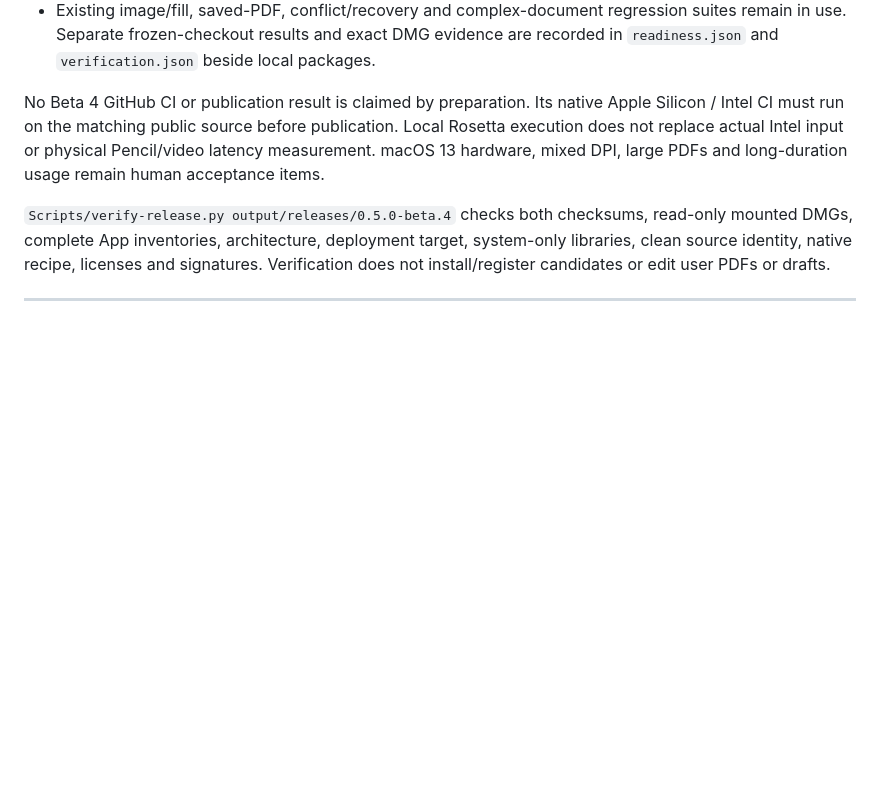
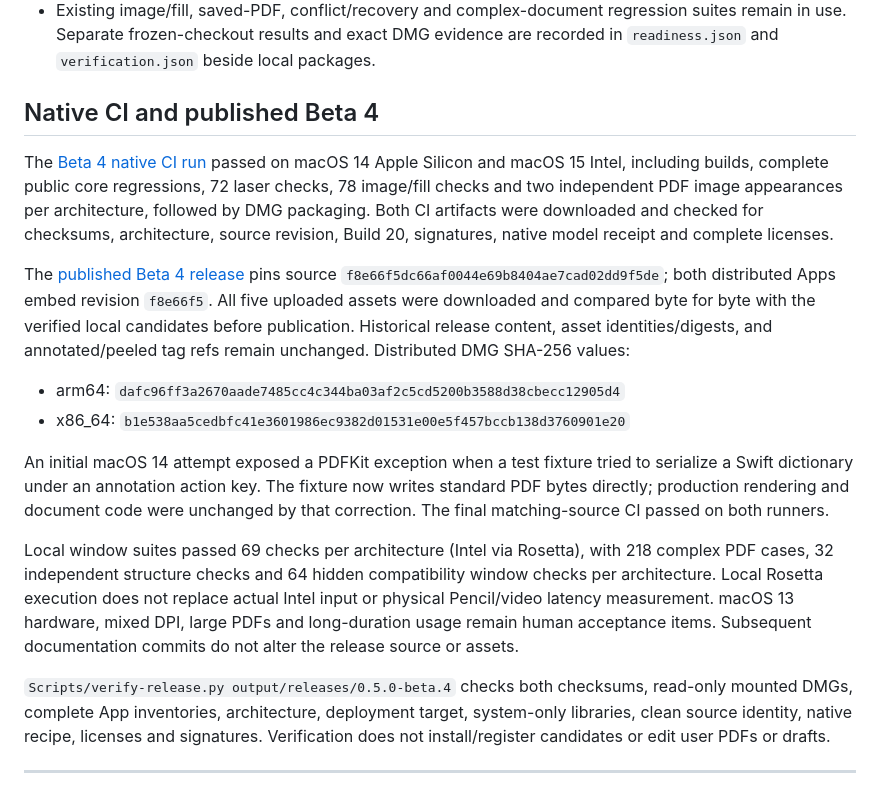
Before and after one commit to double-u-zw/Ecru, a Markdown page: docs/Validation.md, the part around the change. Rendered like a GitHub page; blank space fills up the shorter version.

```diff
--- a/docs/Validation.md
+++ b/docs/Validation.md
@@ -21,11 +21,36 @@ at the minimum window width. The Google Ink recipe and AdaptivePositionModel are
   suites remain in use. Separate frozen-checkout results and exact DMG evidence
   are recorded in `readiness.json` and `verification.json` beside local packages.
 
-No Beta 4 GitHub CI or publication result is claimed by preparation. Its native
-Apple Silicon / Intel CI must run on the matching public source before publication.
-Local Rosetta execution does not replace actual Intel input or physical Pencil/video
-latency measurement. macOS 13 hardware, mixed DPI, large PDFs and long-duration
-usage remain human acceptance items.
+## Native CI and published Beta 4
+
+The [Beta 4 native CI run](https://github.com/double-u-zw/Ecru/actions/runs/38372590353)
+passed on macOS 14 Apple Silicon and macOS 15 Intel, including builds, complete
+public core regressions, 72 laser checks, 78 image/fill checks and two independent
+PDF image appearances per architecture, followed by DMG packaging. Both CI
+artifacts were downloaded and checked for checksums, architecture, source revision,
+Build 20, signatures, native model receipt and complete licenses.
+
+The [published Beta 4 release](https://github.com/double-u-zw/Ecru/releases/tag/v0.5.0-beta.4)
+pins source `f8e66f5dc66af0044e69b8404ae7cad02dd9f5de`; both distributed Apps embed
+revision `f8e66f5`. All five uploaded assets were downloaded and compared byte for
+byte with the verified local candidates before publication. Historical release
+content, asset identities/digests, and annotated/peeled tag refs remain unchanged.
+Distributed DMG SHA-256 values:
+
+- arm64: `dafc96ff3a2670aade7485cc4c344ba03af2c5cd5200b3588d38cbecc12905d4`
+- x86_64: `b1e538aa5cedbfc41e3601986ec9382d01531e00e5f457bccb138d3760901e20`
+
+An initial macOS 14 attempt exposed a PDFKit exception when a test fixture tried
+to serialize a Swift dictionary under an annotation action key. The fixture now
+writes standard PDF bytes directly; production rendering and document code were
+unchanged by that correction. The final matching-source CI passed on both runners.
+
+Local window suites passed 69 checks per architecture (Intel via Rosetta), with
+218 complex PDF cases, 32 independent structure checks and 64 hidden compatibility
+window checks per architecture. Local Rosetta execution does not replace actual
+Intel input or physical Pencil/video latency measurement. macOS 13 hardware,
+mixed DPI, large PDFs and long-duration usage remain human acceptance items.
+Subsequent documentation commits do not alter the release source or assets.
 
 `Scripts/verify-release.py output/releases/0.5.0-beta.4` checks both checksums,
 read-only mounted DMGs, complete App inventories, architecture, deployment target,
```
Also changed, not shown: README.md (+1 -1 lines).
